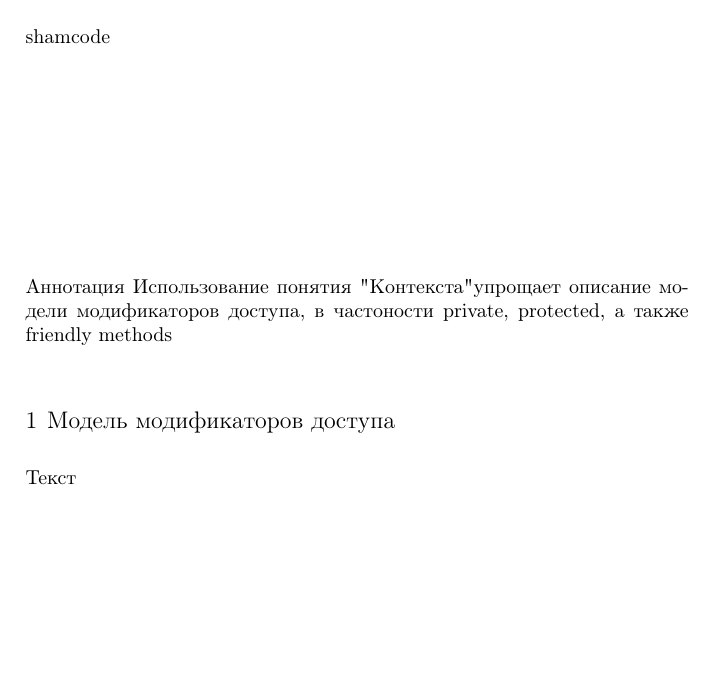
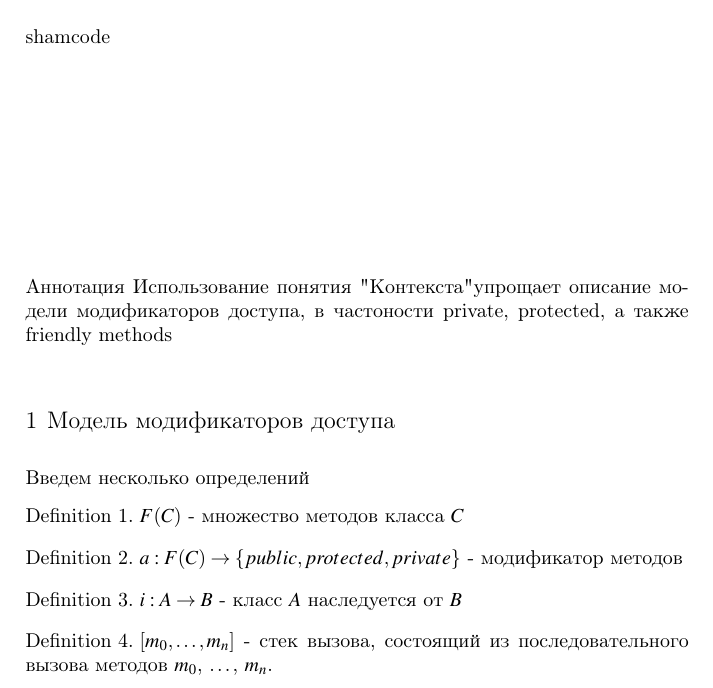
Before and after one commit to shamcode/runtime-context, a LaTeX problem sheet (examples/access-modifiers/description.tex): part of the page, cut so that both start at the same text, the shorter picture padded with empty space. Compiled offline with pdfLaTeX.

Commit message:
Add definition

```diff
--- a/examples/access-modifiers/description.tex
+++ b/examples/access-modifiers/description.tex
@@ -51,6 +51,21 @@
 
 \section{Модель модификаторов доступа}
 \label{sec:1}
-Текст
+Введем несколько определений
+\begin{definition}
+$F(C)$ - множество методов класса $C$
+\end{definition}
+
+\begin{definition}
+$a: F(C) \to \{public, protected, private\}$ - модификатор методов
+\end{definition}
+
+\begin{definition}
+$i: A \to B$ - класс $A$ наследуется от $B$
+\end{definition}
+
+\begin{definition}
+$[m_0, \dots, m_n]$ - стек вызова, состоящий из последовательного вызова методов $m_0$, $\dots$, $m_n$.
+\end{definition}
 
 \end{document}
```
Also changed, not shown: examples/access-modifiers/description.pdf, 1 other file.
